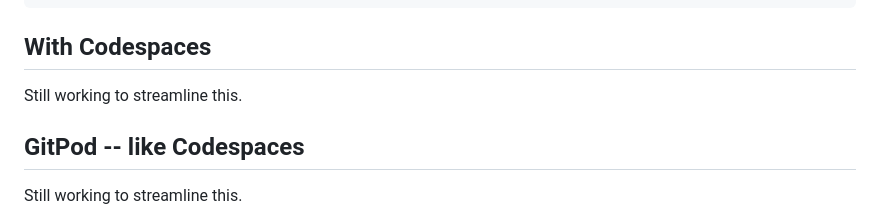
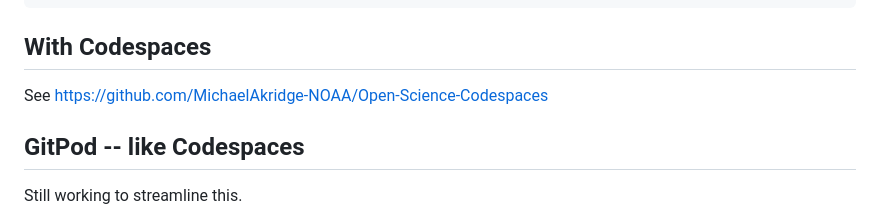
Before and after one commit to nmfs-opensci/container-images, a Markdown page: README.md, the part around the change. GitHub-like rendering.

```diff
--- a/README.md
+++ b/README.md
@@ -78,7 +78,7 @@ https://mybinder.org/v2/gh/user-name/reponame/main
 
 ## With Codespaces
 
-Still working to streamline this.
+See https://github.com/MichaelAkridge-NOAA/Open-Science-Codespaces
 
 ## GitPod -- like Codespaces
 
```
